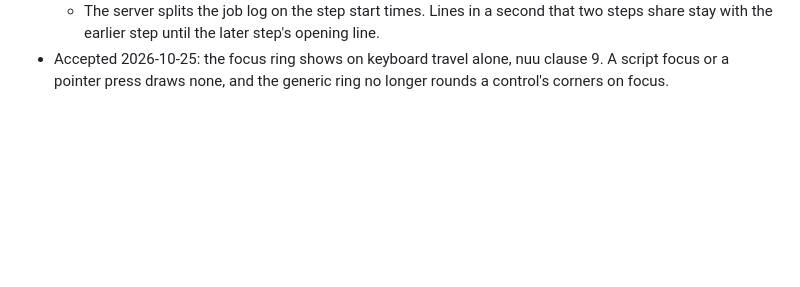
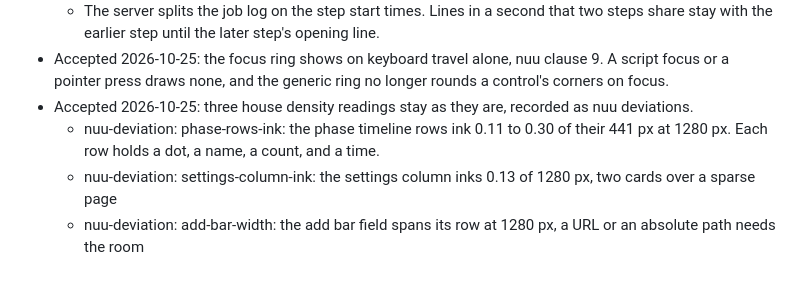
Before and after one commit to nemoe7/arena-cleanup, a Markdown page: docs/design.md, the part around the change. Rendered like a GitHub page; blank space fills up the shorter version.

Commit message:
docs(design): record the ink ratio and add bar deviations

```diff
--- a/docs/design.md
+++ b/docs/design.md
@@ -568,3 +568,7 @@ The one design record for the arena-cleanup web app. Its sections follow the nem
 - Accepted 2026-10-25: a step row in the job pane is a toggle for its own log lines, as on GitHub's job page. The first failed step opens on its last page, a passed job opens no step, and each open log pages on its own.
   - The server splits the job log on the step start times. Lines in a second that two steps share stay with the earlier step until the later step's opening line.
 - Accepted 2026-10-25: the focus ring shows on keyboard travel alone, nuu clause 9. A script focus or a pointer press draws none, and the generic ring no longer rounds a control's corners on focus.
+- Accepted 2026-10-25: three house density readings stay as they are, recorded as nuu deviations.
+  - nuu-deviation: phase-rows-ink: the phase timeline rows ink 0.11 to 0.30 of their 441 px at 1280 px. Each row holds a dot, a name, a count, and a time.
+  - nuu-deviation: settings-column-ink: the settings column inks 0.13 of 1280 px, two cards over a sparse page
+  - nuu-deviation: add-bar-width: the add bar field spans its row at 1280 px, a URL or an absolute path needs the room
```
